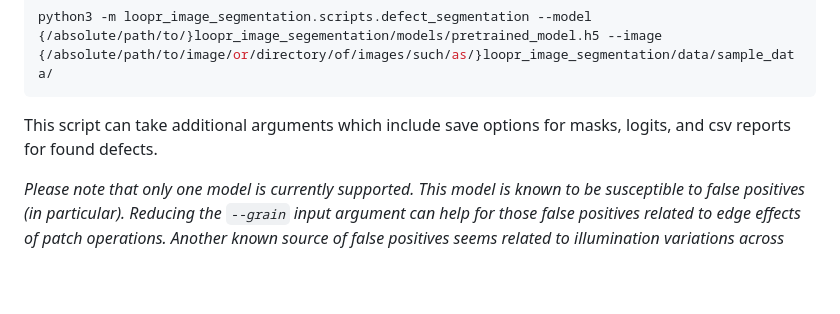
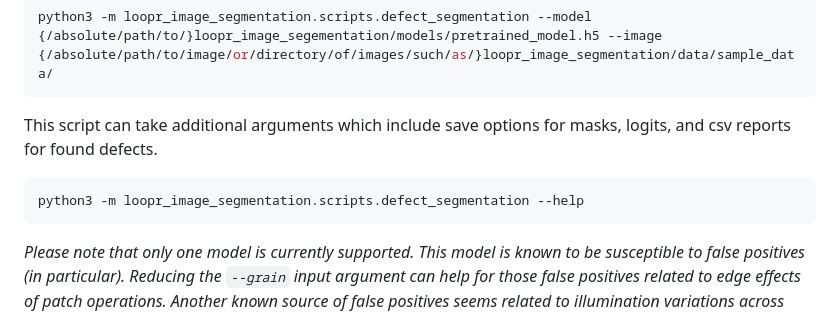
Before and after one commit to mushroom-matthew/fabric_defect_image_segmentation, a Markdown page: README.md, the part around the change. Drawn GitHub-style; blank space fills up the shorter version.

```diff
--- a/README.md
+++ b/README.md
@@ -55,4 +55,8 @@ python3 -m loopr_image_segmentation.scripts.defect_segmentation --model {/absolu
 
 This script can take additional arguments which include save options for masks, logits, and csv reports for found defects.
 
+~~~~bash
+python3 -m loopr_image_segmentation.scripts.defect_segmentation --help
+~~~~
+
 *Please note that only one model is currently supported. This model is known to be susceptible to false positives (in particular). Reducing the `--grain` input argument can help for those false positives related to edge effects of patch operations. Another known source of false positives seems related to illumination variations across samples. A v2 model is being trained and will be added upon completion.*
```
